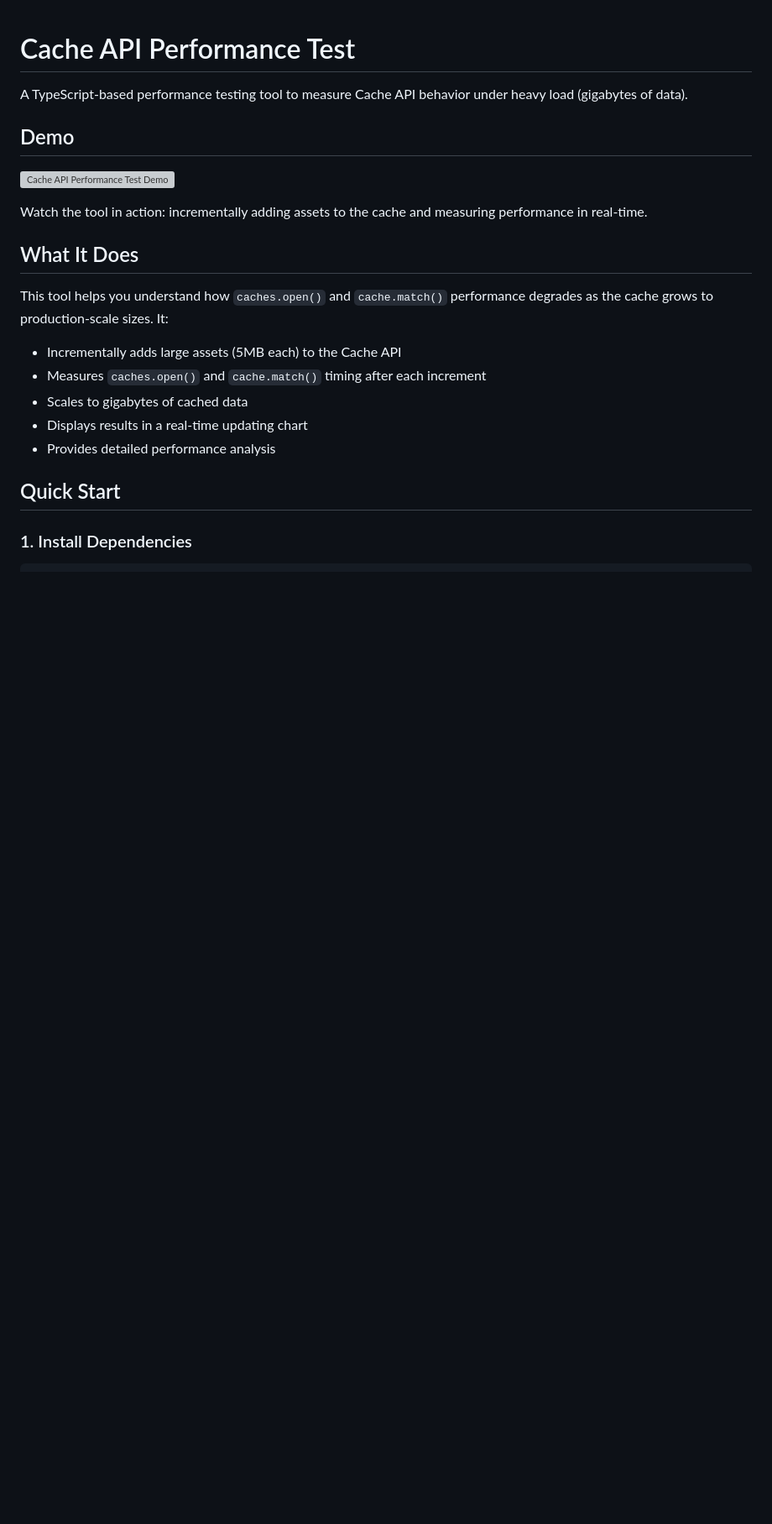
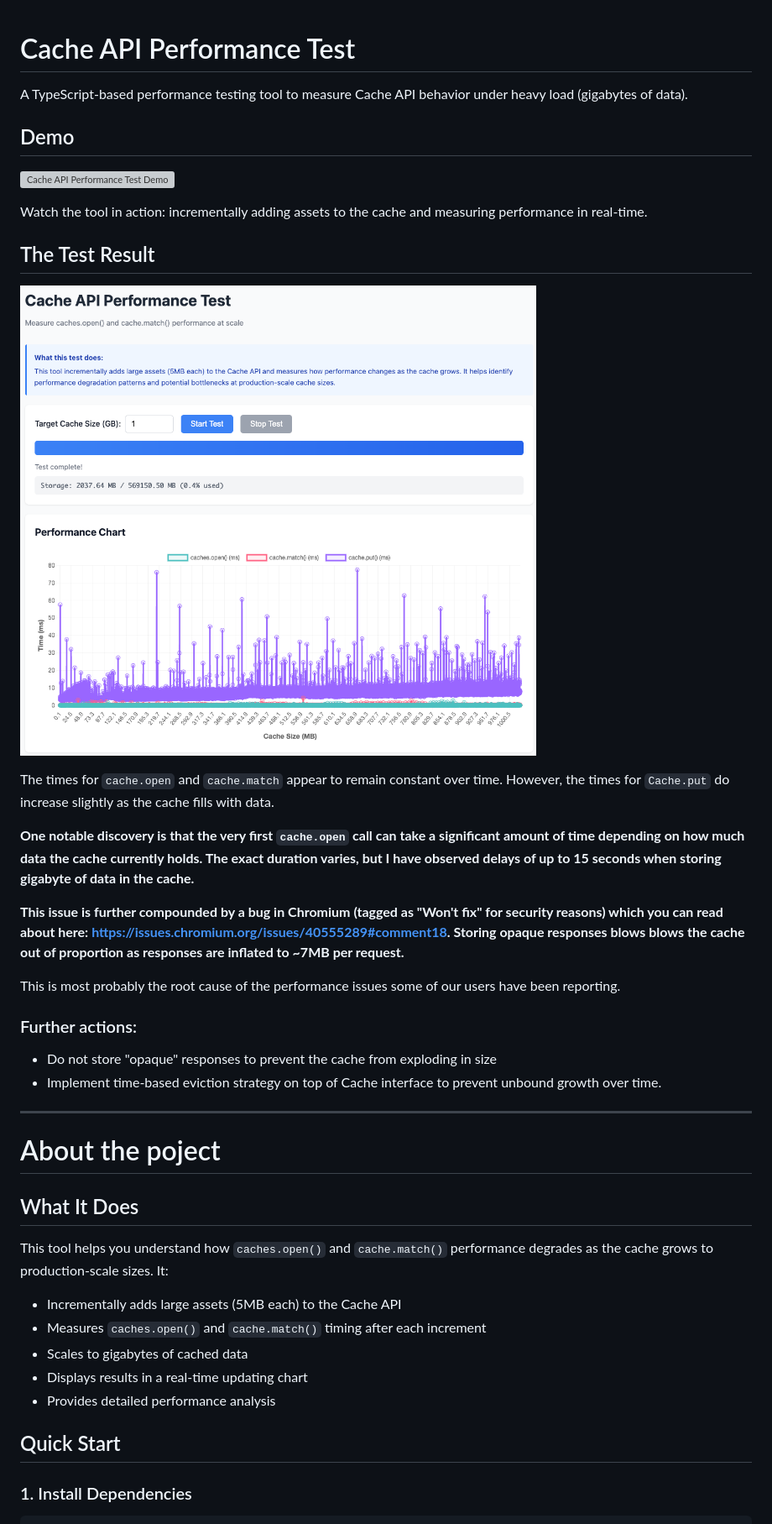
Before and after one commit to hrstkatomas/cache-api-performance-test, a Markdown page: README.md, the part around the change. Shown at 84% size. GitHub-like rendering; pictures changed too: public/assets/test-result.png (added); blank space fills up the shorter version; grey boxes are pictures that could not be loaded.

Commit message:
Added cache.put measurements, described test results

```diff
--- a/README.md
+++ b/README.md
@@ -7,6 +7,27 @@ A TypeScript-based performance testing tool to measure Cache API behavior under
 ![Cache API Performance Test Demo](public/assets/demo.gif)
 
 Watch the tool in action: incrementally adding assets to the cache and measuring performance in real-time.
+
+## The Test Result
+
+![Cache API Performance Test results](/public/assets/test-result.png)
+
+The times for `cache.open` and `cache.match` appear to remain constant over time. However, the times for `Cache.put` do increase slightly as the cache fills with data.
+
+**One notable discovery is that the very first `cache.open` call can take a significant amount of time depending on how much data the cache currently holds. The exact duration varies, but I have observed delays of up to 15 seconds when storing gigabyte of data in the cache.**
+
+**This issue is further compounded by a bug in Chromium (tagged as "Won't fix" for security reasons) which you can read about here: https://issues.chromium.org/issues/40555289#comment18. Storing opaque responses blows blows the cache out of proportion as responses are inflated to ~7MB per request.**
+
+This is most probably the root cause of the performance issues some of our users have been reporting.
+
+### Further actions:
+
+- Do not store "opaque" responses to prevent the cache from exploding in size
+- Implement time-based eviction strategy on top of Cache interface to prevent unbound growth over time.
+
+---
+
+# About the poject
 
 ## What It Does
 
```
Also changed, not shown: 4 other files.
